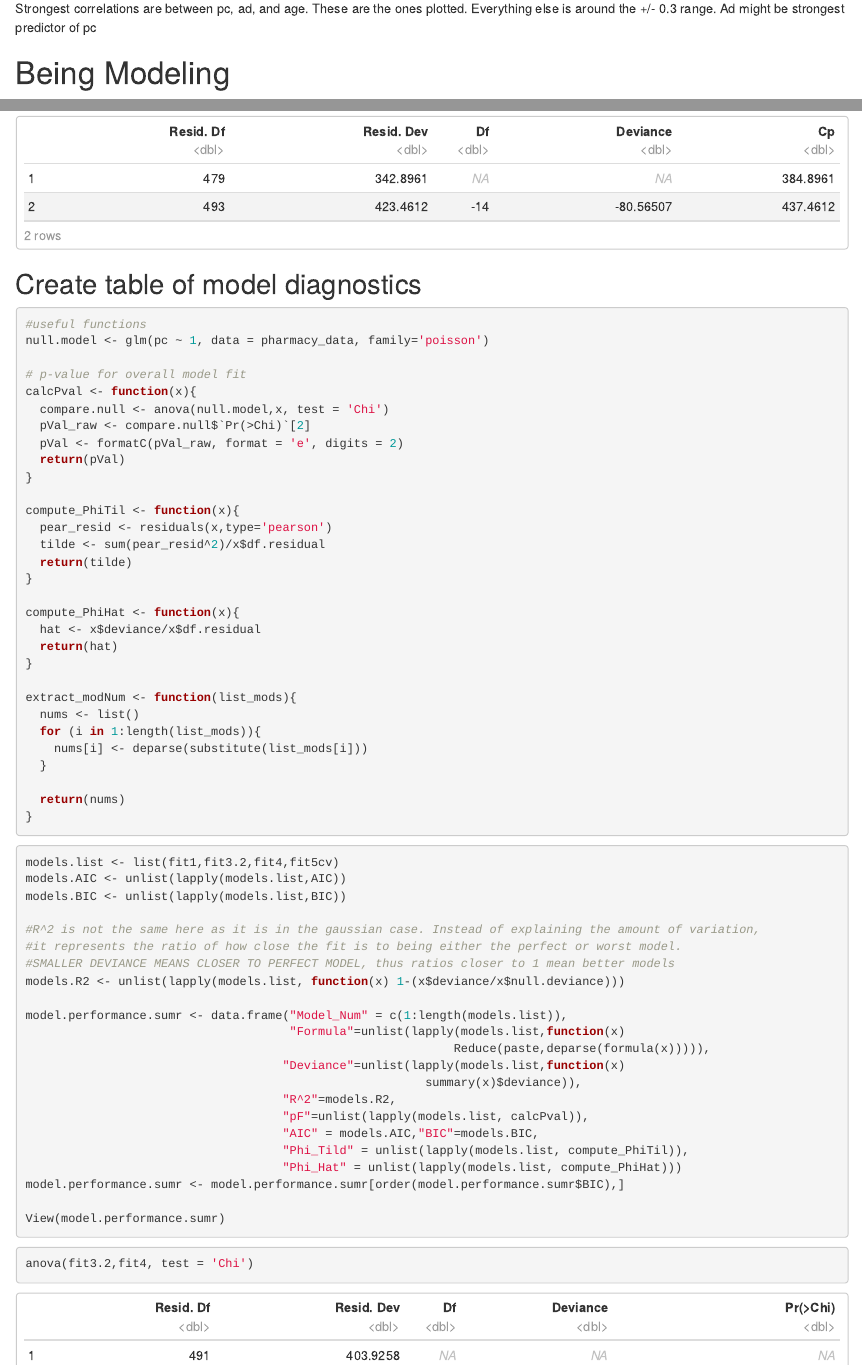
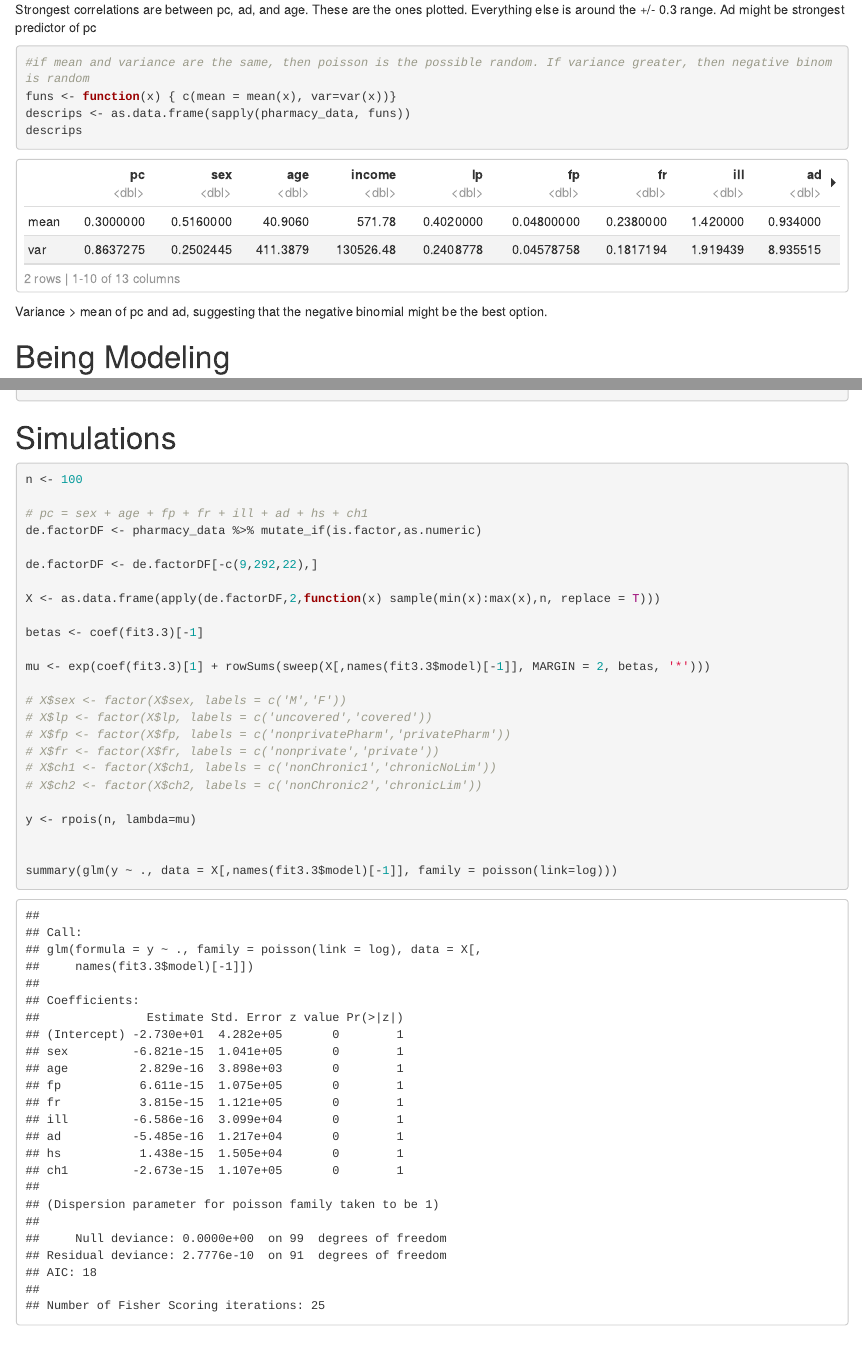
Before and after one commit to jggarrett23/PSTAT, an R Markdown document (220B/Final_Project/220B_Final.Rmd): the page in a window 1100 px wide, from 4890 px down before the commit and from 4950 px down after it, so that both start at the same text, and a second part further down, joined at a grey line. Rendered offline with R 4.5, knitr and Pandoc, with nearby package versions; code that draws random numbers runs with fixed seeds of ours.

Commit message:
Simulating

````diff
--- a/220B/Final_Project/220B_Final.Rmd
+++ b/220B/Final_Project/220B_Final.Rmd
@@ -113,6 +116,17 @@
 
 Strongest correlations are between pc, ad, and age. These are the ones plotted. Everything else is around the +/- 0.3 range. Ad might be strongest predictor of pc
 
+```{r Compare mean and variance to determine if negative binom a possible random component}
+
+#if mean and variance are the same, then poisson is the possible random. If variance greater, then negative binom is random
+funs <- function(x) { c(mean = mean(x), var=var(x))}
+descrips <- as.data.frame(sapply(pharmacy_data, funs))
+descrips
+```
+
+Variance > mean of pc and ad, suggesting that the negative binomial might be the best option.
+
+
 # Being Modeling
 
 ## Trying out a poisson model
@@ -469,0 +490,28 @@
+# Simulations
+
+```{r}
+n <- 100
+
+# pc = sex + age + fp + fr + ill + ad + hs + ch1
+de.factorDF <- pharmacy_data %>% mutate_if(is.factor,as.numeric)
+
+de.factorDF <- de.factorDF[-c(9,292,22),]
+
+X <- as.data.frame(apply(de.factorDF,2,function(x) sample(min(x):max(x),n, replace = T)))
+
+betas <- coef(fit3.3)[-1]
+
+mu <- exp(coef(fit3.3)[1] + rowSums(sweep(X[,names(fit3.3$model)[-1]], MARGIN = 2, betas, '*')))
+
+# X$sex <- factor(X$sex, labels = c('M','F'))
+# X$lp <- factor(X$lp, labels = c('uncovered','covered'))
+# X$fp <- factor(X$fp, labels = c('nonprivatePharm','privatePharm'))
+# X$fr <- factor(X$fr, labels = c('nonprivate','private'))
+# X$ch1 <- factor(X$ch1, labels = c('nonChronic1','chronicNoLim'))
+# X$ch2 <- factor(X$ch2, labels = c('nonChronic2','chronicLim'))
+
+y <- rpois(n, lambda=mu)
+
+
+summary(glm(y ~ ., data = X[,names(fit3.3$model)[-1]], family = poisson(link=log)))
+```
````
Also changed, not shown: 220B/Final_Project/220B_Final.Rmd (15 more changed lines).
